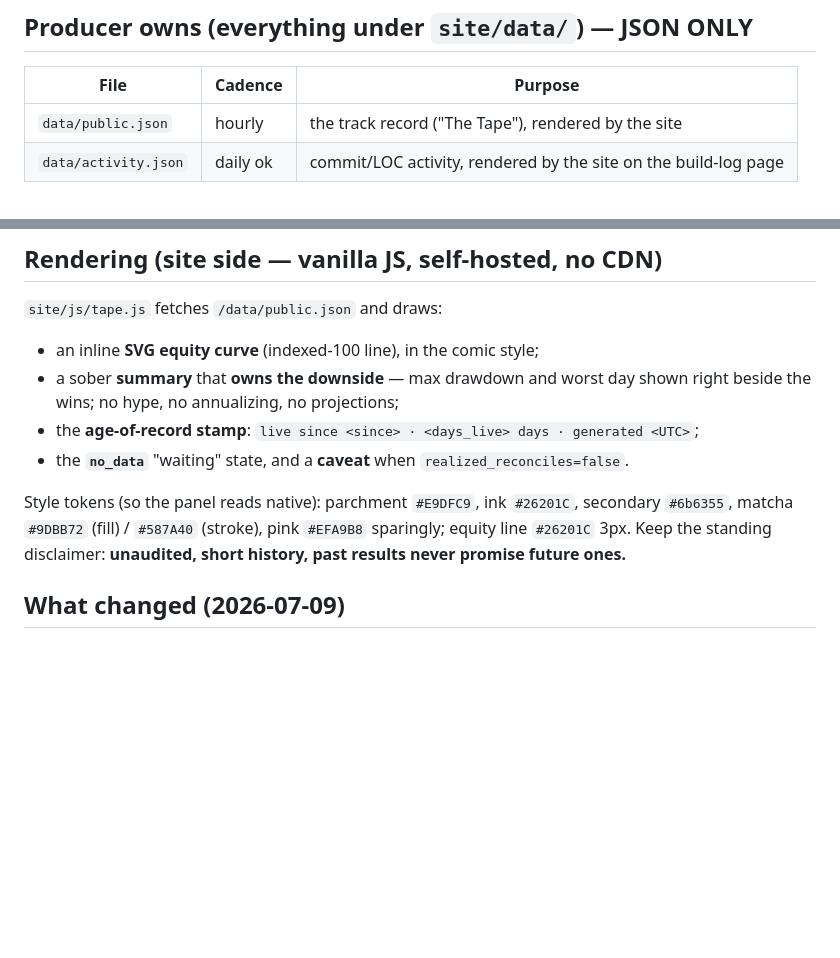
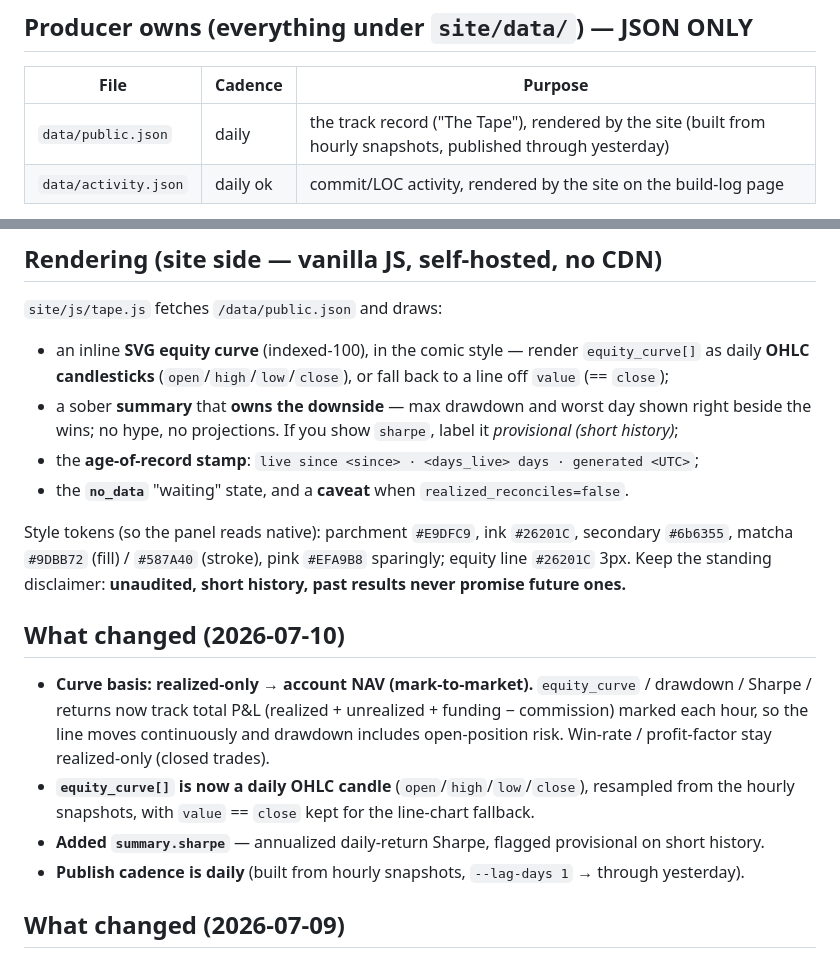
Before and after one commit to mochionxyz-beep/mochion-site, a Markdown page: docs/telemetry.md, 2 parts joined by grey strips. GitHub-like rendering; blank space fills up the shorter version.

```diff
--- a/docs/telemetry.md
+++ b/docs/telemetry.md
@@ -26,7 +26,7 @@ kept OUT of this repo for isolation.
 ## Producer owns (everything under `site/data/`) — JSON ONLY
 | File | Cadence | Purpose |
 |---|---|---|
-| `data/public.json`   | hourly    | the track record ("The Tape"), rendered by the site |
+| `data/public.json`   | daily     | the track record ("The Tape"), rendered by the site (built from hourly snapshots, published through yesterday) |
 | `data/activity.json` | daily ok  | commit/LOC activity, rendered by the site on the build-log page |
 
 The site renders these with vanilla JS — the box **no longer renders SVG**. Until real data flows,
@@ -105,15 +121,26 @@ counts.** Aggregate only — repo names never appear in the JSON.
 
 ## Rendering (site side — vanilla JS, self-hosted, no CDN)
 `site/js/tape.js` fetches `/data/public.json` and draws:
-- an inline **SVG equity curve** (indexed-100 line), in the comic style;
+- an inline **SVG equity curve** (indexed-100), in the comic style — render `equity_curve[]` as daily
+  **OHLC candlesticks** (`open`/`high`/`low`/`close`), or fall back to a line off `value` (== `close`);
 - a sober **summary** that **owns the downside** — max drawdown and worst day shown right beside the
-  wins; no hype, no annualizing, no projections;
+  wins; no hype, no projections. If you show `sharpe`, label it *provisional (short history)*;
 - the **age-of-record stamp**: `live since <since> · <days_live> days · generated <UTC>`;
 - the **`no_data`** "waiting" state, and a **caveat** when `realized_reconciles=false`.
 
 Style tokens (so the panel reads native): parchment `#E9DFC9`, ink `#26201C`, secondary `#6b6355`,
 matcha `#9DBB72` (fill) / `#587A40` (stroke), pink `#EFA9B8` sparingly; equity line `#26201C` 3px.
 Keep the standing disclaimer: **unaudited, short history, past results never promise future ones.**
+
+## What changed (2026-07-10)
+- **Curve basis: realized-only → account NAV (mark-to-market).** `equity_curve` / drawdown / Sharpe /
+  returns now track total P&L (realized + unrealized + funding − commission) marked each hour, so the
+  line moves continuously and drawdown includes open-position risk. Win-rate / profit-factor stay
+  realized-only (closed trades).
+- **`equity_curve[]` is now a daily OHLC candle** (`open`/`high`/`low`/`close`), resampled from the
+  hourly snapshots, with `value` == `close` kept for the line-chart fallback.
+- **Added `summary.sharpe`** — annualized daily-return Sharpe, flagged provisional on short history.
+- **Publish cadence is daily** (built from hourly snapshots, `--lag-days 1` → through yesterday).
 
 ## What changed (2026-07-09)
 - **`public.json` replaced `live.json` / `mochion.telemetry.v1`** as the track-record contract — the
```
Also changed, not shown: other parts of docs/telemetry.md (+34 -18 lines).
